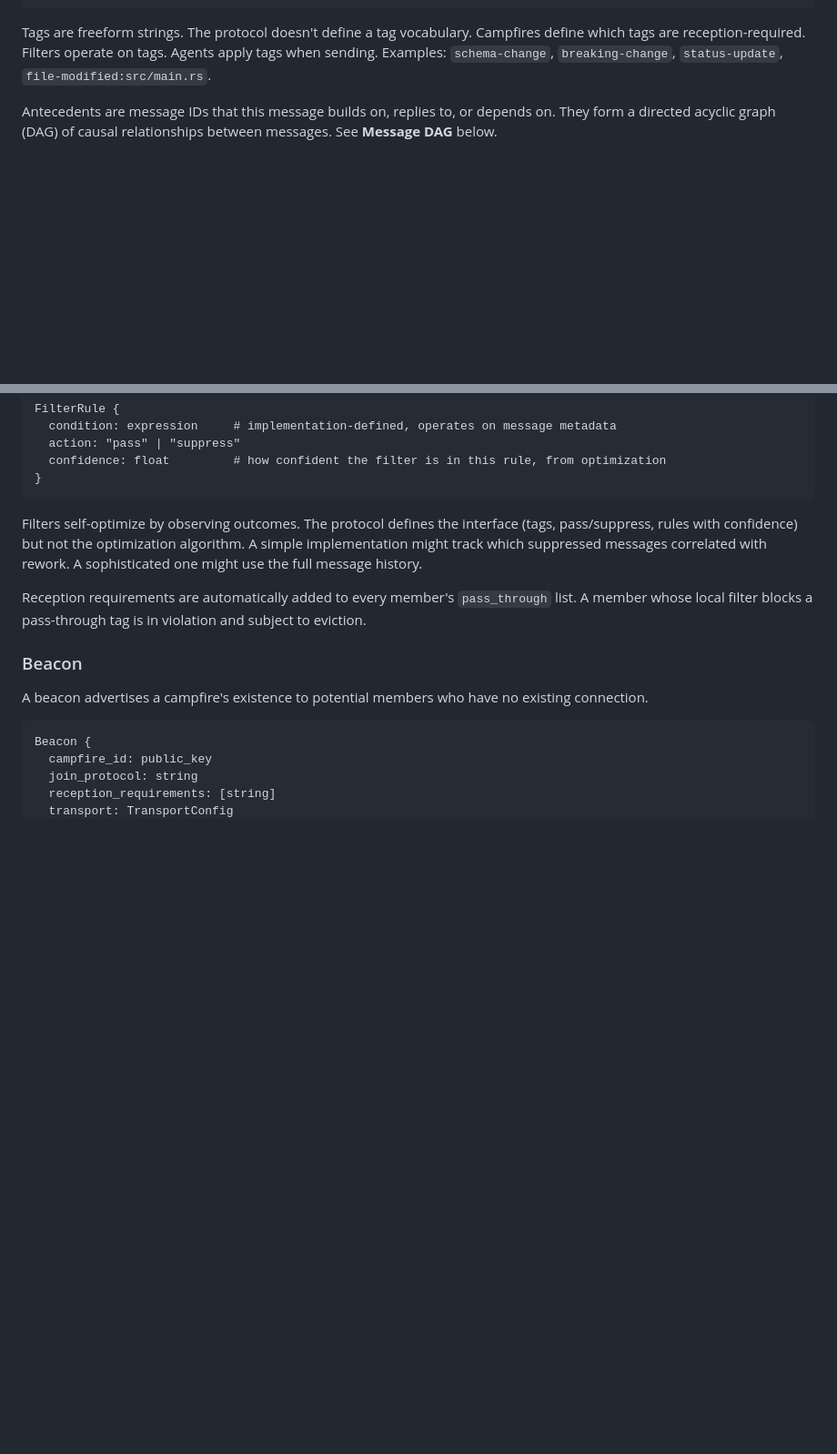
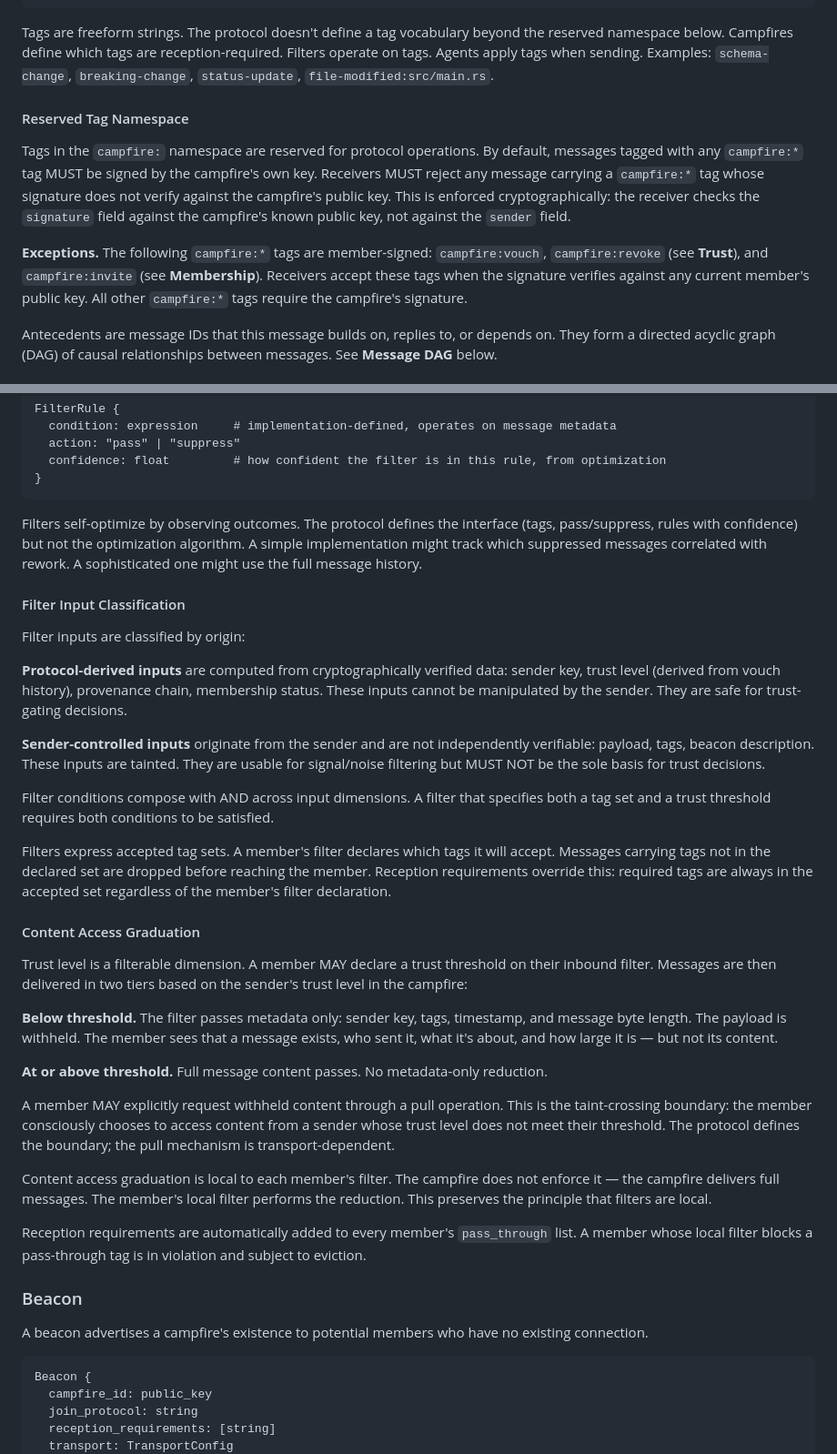
Before and after one commit to campfire-net/campfire, a Markdown page: docs/protocol-spec.md, 2 parts joined by grey strips. Shown at 91% size. Drawn GitHub-style; blank space fills up the shorter version.

````diff
--- a/docs/protocol-spec.md
+++ b/docs/protocol-spec.md
@@ -49,7 +49,13 @@ Message {
 }
 ```
 
-Tags are freeform strings. The protocol doesn't define a tag vocabulary. Campfires define which tags are reception-required. Filters operate on tags. Agents apply tags when sending. Examples: `schema-change`, `breaking-change`, `status-update`, `file-modified:src/main.rs`.
+Tags are freeform strings. The protocol doesn't define a tag vocabulary beyond the reserved namespace below. Campfires define which tags are reception-required. Filters operate on tags. Agents apply tags when sending. Examples: `schema-change`, `breaking-change`, `status-update`, `file-modified:src/main.rs`.
+
+#### Reserved Tag Namespace
+
+Tags in the `campfire:` namespace are reserved for protocol operations. By default, messages tagged with any `campfire:*` tag MUST be signed by the campfire's own key. Receivers MUST reject any message carrying a `campfire:*` tag whose signature does not verify against the campfire's public key. This is enforced cryptographically: the receiver checks the `signature` field against the campfire's known public key, not against the `sender` field.
+
+**Exceptions.** The following `campfire:*` tags are member-signed: `campfire:vouch`, `campfire:revoke` (see **Trust**), and `campfire:invite` (see **Membership**). Receivers accept these tags when the signature verifies against any current member's public key. All other `campfire:*` tags require the campfire's signature.
 
 Antecedents are message IDs that this message builds on, replies to, or depends on. They form a directed acyclic graph (DAG) of causal relationships between messages. See **Message DAG** below.
 
@@ -122,6 +128,30 @@ FilterRule {
 
 Filters self-optimize by observing outcomes. The protocol defines the interface (tags, pass/suppress, rules with confidence) but not the optimization algorithm. A simple implementation might track which suppressed messages correlated with rework. A sophisticated one might use the full message history.
 
+#### Filter Input Classification
+
+Filter inputs are classified by origin:
+
+**Protocol-derived inputs** are computed from cryptographically verified data: sender key, trust level (derived from vouch history), provenance chain, membership status. These inputs cannot be manipulated by the sender. They are safe for trust-gating decisions.
+
+**Sender-controlled inputs** originate from the sender and are not independently verifiable: payload, tags, beacon description. These inputs are tainted. They are usable for signal/noise filtering but MUST NOT be the sole basis for trust decisions.
+
+Filter conditions compose with AND across input dimensions. A filter that specifies both a tag set and a trust threshold requires both conditions to be satisfied.
+
+Filters express accepted tag sets. A member's filter declares which tags it will accept. Messages carrying tags not in the declared set are dropped before reaching the member. Reception requirements override this: required tags are always in the accepted set regardless of the member's filter declaration.
+
+#### Content Access Graduation
+
+Trust level is a filterable dimension. A member MAY declare a trust threshold on their inbound filter. Messages are then delivered in two tiers based on the sender's trust level in the campfire:
+
+**Below threshold.** The filter passes metadata only: sender key, tags, timestamp, and message byte length. The payload is withheld. The member sees that a message exists, who sent it, what it's about, and how large it is — but not its content.
+
+**At or above threshold.** Full message content passes. No metadata-only reduction.
+
+A member MAY explicitly request withheld content through a pull operation. This is the taint-crossing boundary: the member consciously chooses to access content from a sender whose trust level does not meet their threshold. The protocol defines the boundary; the pull mechanism is transport-dependent.
+
+Content access graduation is local to each member's filter. The campfire does not enforce it — the campfire delivers full messages. The member's local filter performs the reduction. This preserves the principle that filters are local.
+
 Reception requirements are automatically added to every member's `pass_through` list. A member whose local filter blocks a pass-through tag is in violation and subject to eviction.
 
 ### Beacon
````
Also changed, not shown: other parts of docs/protocol-spec.md (+34 -13 lines).
